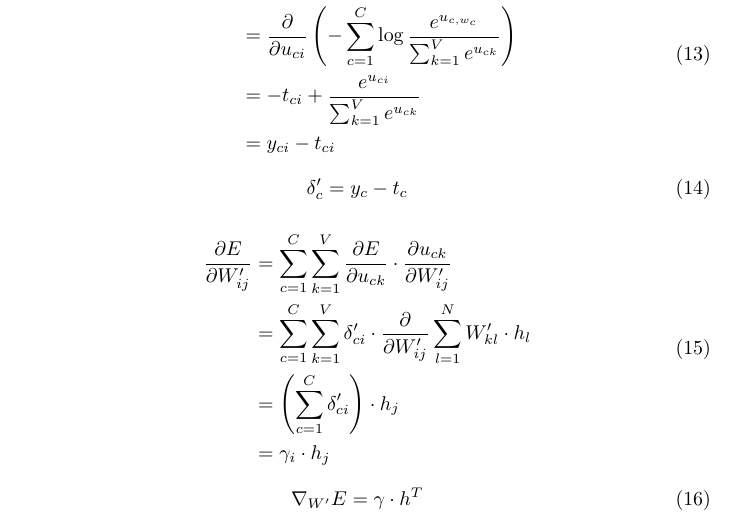
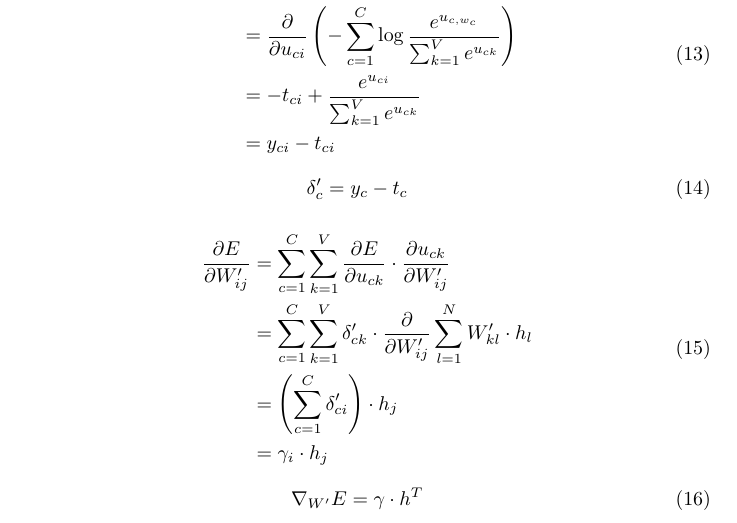
Before and after one commit to lifuhuang/math-notes, a LaTeX document (Derivation of Word2Vec Models.tex): part of page 3 of 6, cut so that both start at the same text. Compiled offline with pdfLaTeX.

Commit message:
Correct a typo.

```diff
--- a/Derivation of Word2Vec Models.tex
+++ b/Derivation of Word2Vec Models.tex
@@ -128,7 +128,7 @@
 	\begin{equation}
 		\begin{aligned}
 			\frac{\partial E}{\partial W'_{ij}} &= \sum_{c=1}^{C} \sum_{k=1}^{V} \frac{\partial E}{\partial u_{ck}} \cdot \frac{\partial u_{ck}}{\partial W'_{ij}} \\
-			&= \sum_{c=1}^{C} \sum_{k=1}^{V} \delta'_{ci} \cdot \frac{\partial}{\partial W'_{ij}}\sum_{l=1}^{N} W'_{kl} \cdot h_l \\
+			&= \sum_{c=1}^{C} \sum_{k=1}^{V} \delta'_{ck} \cdot \frac{\partial}{\partial W'_{ij}}\sum_{l=1}^{N} W'_{kl} \cdot h_l \\
 			&= \left(\sum_{c=1}^{C} \delta'_{ci} \right)\cdot h_j \\
 			&= \gamma_i \cdot h_j
 		\end{aligned}
```
